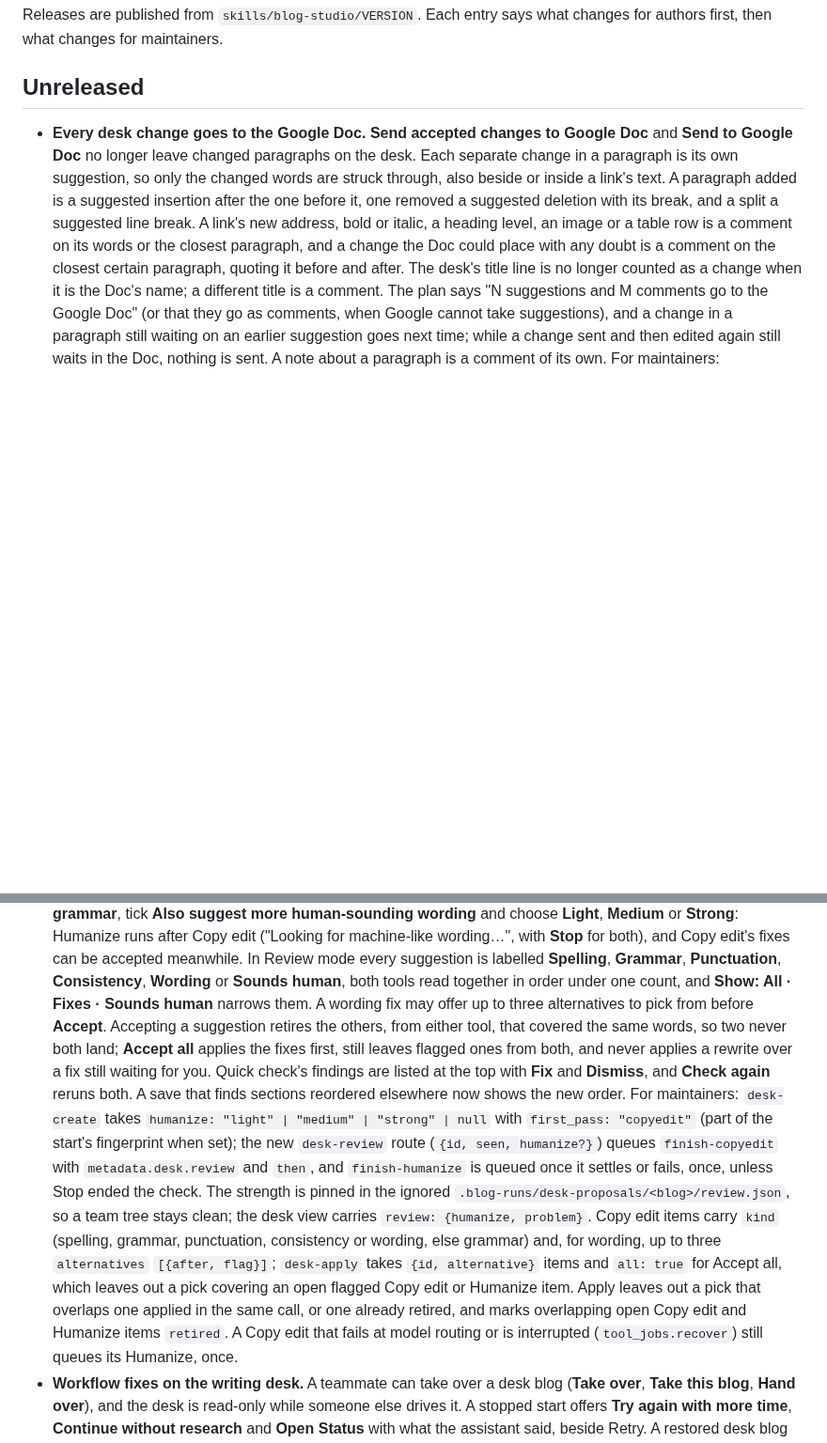
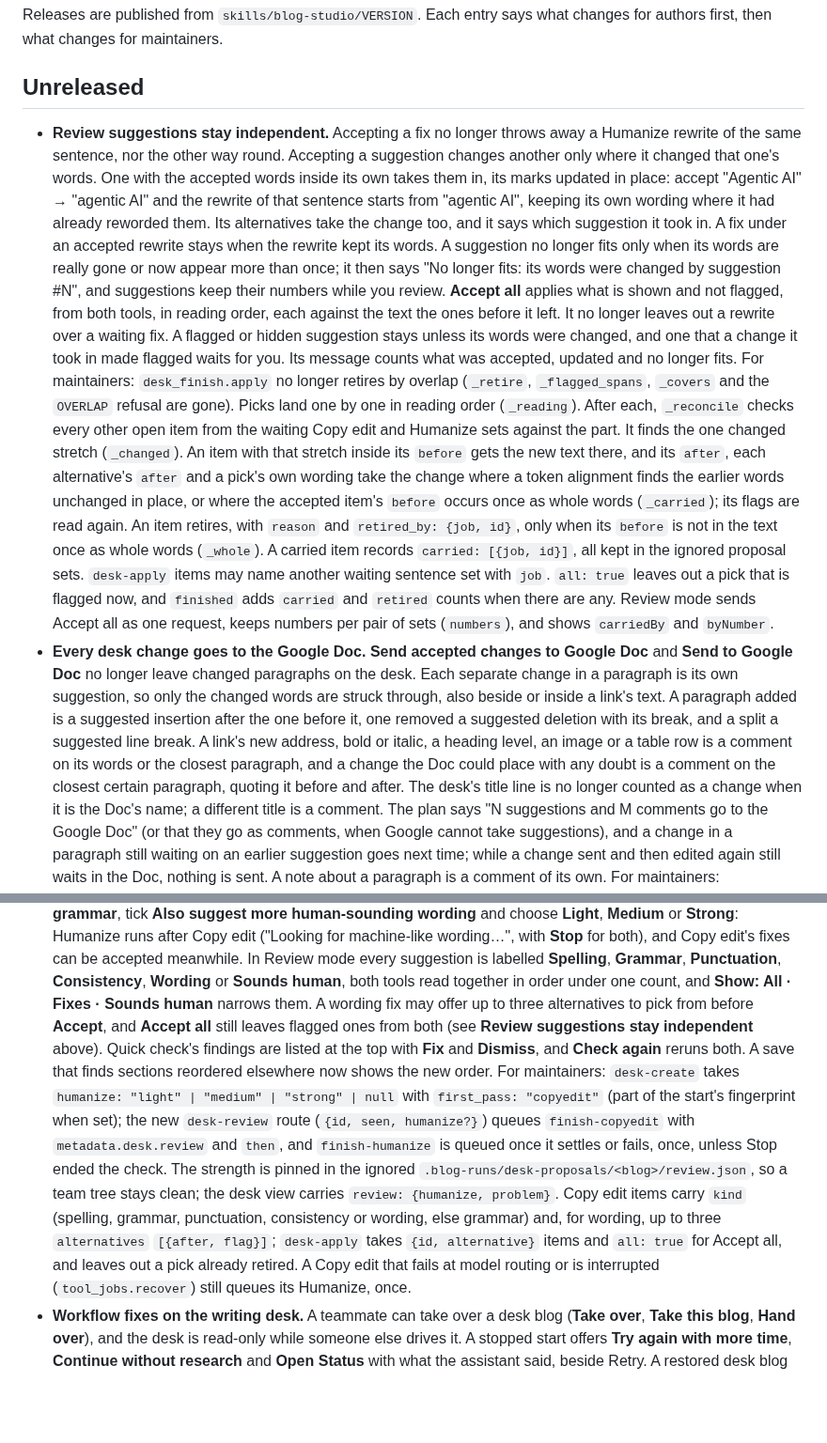
Before and after one commit to dbbaskette/marketing-studio, a Markdown page: studios/blog/CHANGELOG.md, 2 parts joined by grey strips. Shown at 94% size. Rendered like a GitHub page; blank space fills up the shorter version.

Commit message:
Describe Blog Studio's independent Review suggestions
Review mode in the runner guide and the README now says that suggestions
stay independent unless an accepted one changes their words, how a
suggestion takes in the accepted words, when one no longer fits and names
the suggestion that changed it, and how Accept all applies them in reading
order. The changelog says what changes for authors and maintainers, and the
earlier unreleased entry no longer describes retiring by overlap.

Co-Authored-By: Claude Opus 5.5 <noreply@anthropic.com>

```diff
--- a/studios/blog/CHANGELOG.md
+++ b/studios/blog/CHANGELOG.md
@@ -5,6 +5,35 @@ changes for authors first, then what changes for maintainers.
 
 ## Unreleased
 
+- **Review suggestions stay independent.** Accepting a fix no longer throws away a
+  Humanize rewrite of the same sentence, nor the other way round. Accepting a suggestion
+  changes another only where it changed that one's words. One with the accepted words
+  inside its own takes them in, its marks updated in place: accept "Agentic AI" →
+  "agentic AI" and the rewrite of that sentence starts from "agentic AI", keeping its own
+  wording where it had already reworded them. Its alternatives take the change too, and
+  it says which suggestion it took in. A fix under an accepted rewrite stays when the
+  rewrite kept its words. A suggestion no longer fits only when its words are really gone
+  or now appear more than once; it then says "No longer fits: its words were changed by
+  suggestion #N", and suggestions keep their numbers while you review. **Accept all**
+  applies what is shown and not flagged, from both tools, in reading order, each against
+  the text the ones before it left. It no longer leaves out a rewrite over a waiting fix.
+  A flagged or hidden suggestion stays unless its words were changed, and one that a
+  change it took in made flagged waits for you. Its message counts what was accepted,
+  updated and no longer fits. For maintainers: `desk_finish.apply` no longer retires by
+  overlap (`_retire`, `_flagged_spans`, `_covers` and the `OVERLAP` refusal are gone). Picks
+  land one by one in reading order (`_reading`). After each, `_reconcile` checks every other
+  open item from the waiting Copy edit and Humanize sets against the part. It finds the
+  one changed stretch (`_changed`). An item with that stretch inside its `before` gets the
+  new text there, and its `after`, each alternative's `after` and a pick's own wording
+  take the change where a token alignment finds the earlier words unchanged in place, or
+  where the accepted item's `before` occurs once as whole words (`_carried`); its flags
+  are read again. An item retires, with `reason` and `retired_by: {job, id}`, only when
+  its `before` is not in the text once as whole words (`_whole`). A carried item records
+  `carried: [{job, id}]`, all kept in the ignored proposal sets. `desk-apply` items may
+  name another waiting sentence set with `job`. `all: true` leaves out a pick that is
+  flagged now, and `finished` adds `carried` and `retired` counts when there are any.
+  Review mode sends Accept all as one request, keeps numbers per pair of sets
+  (`numbers`), and shows `carriedBy` and `byNumber`.
 - **Every desk change goes to the Google Doc.** **Send accepted changes to Google Doc** and
   **Send to Google Doc** no longer leave changed paragraphs on the desk. Each separate
   change in a paragraph is its own suggestion, so only the changed words are struck
@@ -42,10 +71,8 @@ changes for authors first, then what changes for maintainers.
   meanwhile. In Review mode every suggestion is labelled **Spelling**, **Grammar**,
   **Punctuation**, **Consistency**, **Wording** or **Sounds human**, both tools read together in order
   under one count, and **Show: All · Fixes · Sounds human** narrows them. A wording fix may
-  offer up to three alternatives to pick from before **Accept**. Accepting a suggestion
-  retires the others, from either tool, that covered the same words, so two never both
-  land; **Accept all** applies the fixes first, still leaves flagged ones from both, and
-  never applies a rewrite over a fix still waiting for you.
+  offer up to three alternatives to pick from before **Accept**, and **Accept all** still
+  leaves flagged ones from both (see **Review suggestions stay independent** above).
   Quick check's findings are listed at the top with **Fix** and **Dismiss**, and **Check
   again** reruns both. A save that finds sections reordered elsewhere now shows the new
   order. For maintainers: `desk-create` takes `humanize: "light" | "medium" | "strong" |
@@ -57,9 +84,7 @@ changes for authors first, then what changes for maintainers.
   carries `review: {humanize, problem}`. Copy edit items carry `kind` (spelling, grammar,
   punctuation, consistency or wording, else grammar) and, for wording, up to three
   `alternatives` `[{after, flag}]`; `desk-apply` takes `{id, alternative}` items and
-  `all: true` for Accept all, which leaves out a pick covering an open flagged Copy edit or
-  Humanize item. Apply leaves out a pick that overlaps one applied in the same call, or one
-  already retired, and marks overlapping open Copy edit and Humanize items `retired`. A Copy
+  `all: true` for Accept all, and leaves out a pick already retired. A Copy
   edit that fails at model routing or is interrupted (`tool_jobs.recover`) still queues its
   Humanize, once.
 - **Workflow fixes on the writing desk.** A teammate can take over a desk blog (**Take
```
Also changed, not shown: studios/blog/README.md (+3 -2 lines), 1 other file.
